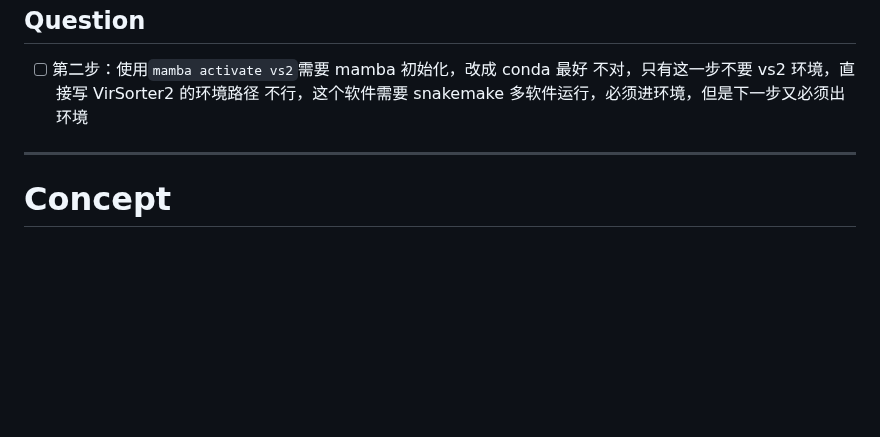
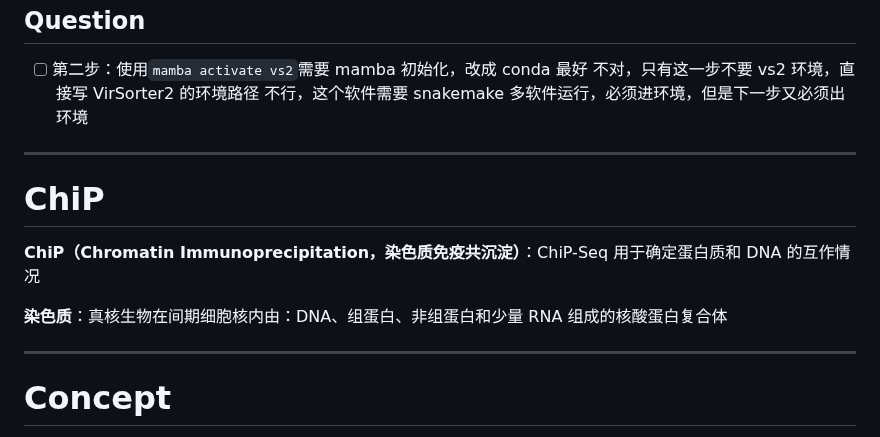
Before and after one commit to Three-Pioneers/Bioinformatics, a Markdown page: Pipeline.md, the part around the change. Drawn GitHub-style; blank space fills up the shorter version.

```diff
--- a/Pipeline.md
+++ b/Pipeline.md
@@ -405,6 +405,14 @@ SNP-Indel
 
 ---
 
+# ChiP
+
+**ChiP（Chromatin Immunoprecipitation，染色质免疫共沉淀）**：ChiP-Seq 用于确定蛋白质和 DNA 的互作情况
+
+**染色质**：真核生物在间期细胞核内由：DNA、组蛋白、非组蛋白和少量 RNA 组成的核酸蛋白复合体
+
+---
+
 # Concept
 
 **模式物种**：科学家为研究生命现象普遍规律而选定的生物，具有易于实验操作，遗传背景清晰等优点
```
Also changed, not shown: 2026.md (+12 -0 lines).
